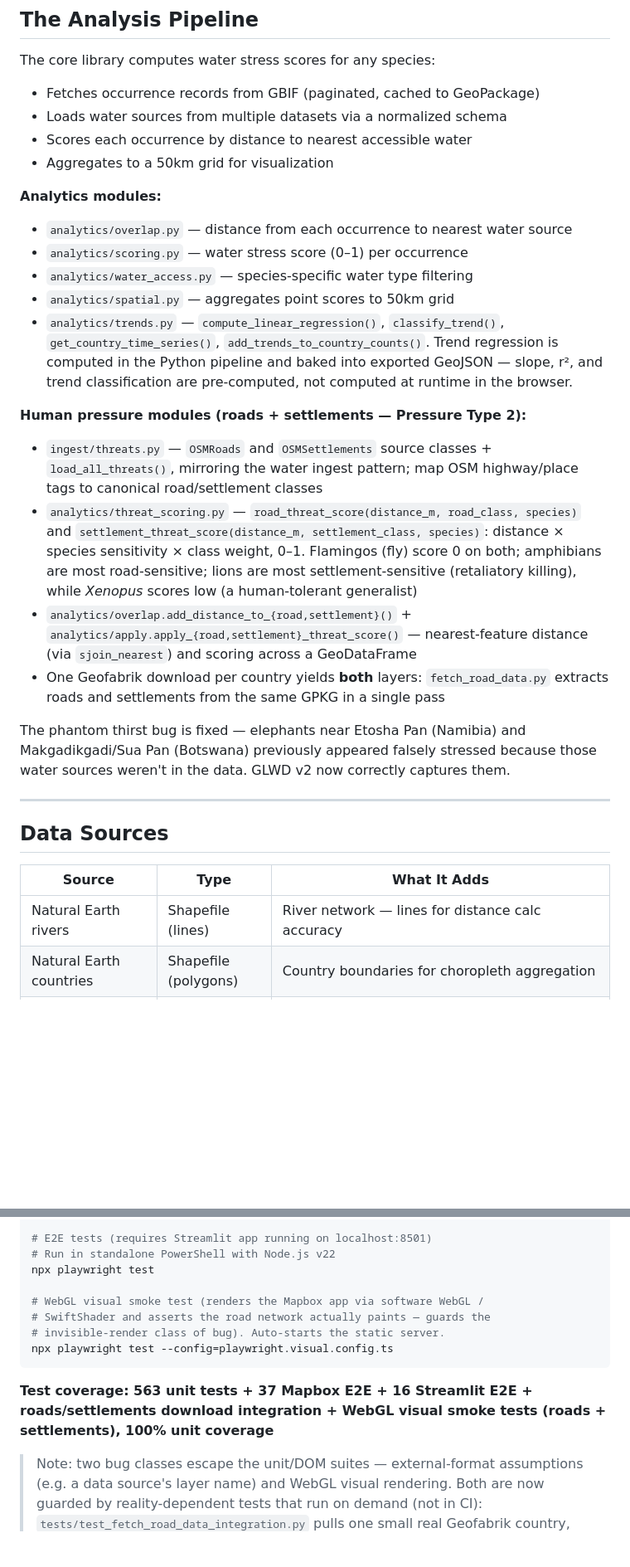
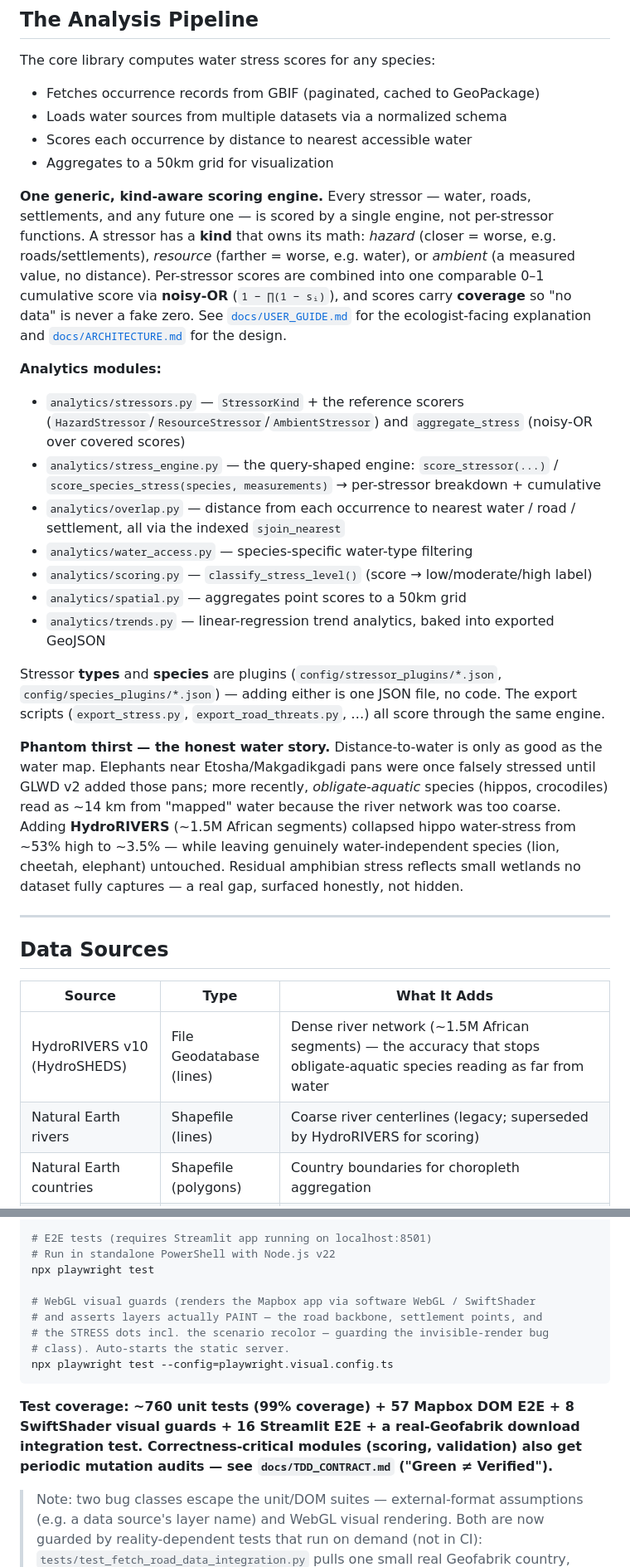
Before and after one commit to mtgiguere/wildlife-water-stress-atlas, a Markdown page: readme.md, 2 parts joined by grey strips. Shown at 83% size. Drawn GitHub-style; blank space fills up the shorter version.

````diff
--- a/readme.md
+++ b/readme.md
@@ -110,22 +112,42 @@ The core library computes water stress scores for any species:
 - Scores each occurrence by distance to nearest accessible water
 - Aggregates to a 50km grid for visualization
 
+**One generic, kind-aware scoring engine.** Every stressor — water, roads,
+settlements, and any future one — is scored by a single engine, not per-stressor
+functions. A stressor has a **kind** that owns its math: *hazard* (closer = worse,
+e.g. roads/settlements), *resource* (farther = worse, e.g. water), or *ambient*
+(a measured value, no distance). Per-stressor scores are combined into one
+comparable 0–1 cumulative score via **noisy-OR** (`1 − ∏(1 − sᵢ)`), and scores
+carry **coverage** so "no data" is never a fake zero. See
+[`docs/USER_GUIDE.md`](docs/USER_GUIDE.md) for the ecologist-facing explanation
+and [`docs/ARCHITECTURE.md`](docs/ARCHITECTURE.md) for the design.
+
 **Analytics modules:**
-- `analytics/overlap.py` — distance from each occurrence to nearest water source
-- `analytics/scoring.py` — water stress score (0–1) per occurrence
-- `analytics/water_access.py` — species-specific water type filtering
-- `analytics/spatial.py` — aggregates point scores to 50km grid
-- `analytics/trends.py` — `compute_linear_regression()`, `classify_trend()`, `get_country_time_series()`, `add_trends_to_country_counts()`. Trend regression is computed in the Python pipeline and baked into exported GeoJSON — slope, r², and trend classification are pre-computed, not computed at runtime in the browser.
+- `analytics/stressors.py` — `StressorKind` + the reference scorers
+  (`HazardStressor`/`ResourceStressor`/`AmbientStressor`) and `aggregate_stress`
+  (noisy-OR over covered scores)
+- `analytics/stress_engine.py` — the query-shaped engine: `score_stressor(...)` /
+  `score_species_stress(species, measurements)` → per-stressor breakdown + cumulative
+- `analytics/overlap.py` — distance from each occurrence to nearest water / road /
+  settlement, all via the indexed `sjoin_nearest`
+- `analytics/water_access.py` — species-specific water-type filtering
+- `analytics/scoring.py` — `classify_stress_level()` (score → low/moderate/high label)
+- `analytics/spatial.py` — aggregates point scores to a 50km grid
+- `analytics/trends.py` — linear-regression trend analytics, baked into exported GeoJSON
 
-**Human pressure modules (roads + settlements — Pressure Type 2):**
-- `ingest/threats.py` — `OSMRoads` and `OSMSettlements` source classes + `load_all_threats()`, mirroring the water ingest pattern; map OSM highway/place tags to canonical road/settlement classes
-- `analytics/threat_scoring.py` — `road_threat_score(distance_m, road_class, species)` and `settlement_threat_score(distance_m, settlement_class, species)`: distance × species sensitivity × class weight, 0–1. Flamingos (fly) score 0 on both; amphibians are most road-sensitive; lions are most settlement-sensitive (retaliatory killing), while *Xenopus* scores low (a human-tolerant generalist)
-- `analytics/overlap.add_distance_to_{road,settlement}()` + `analytics/apply.apply_{road,settlement}_threat_score()` — nearest-feature distance (via `sjoin_nearest`) and scoring across a GeoDataFrame
-- One Geofabrik download per country yields **both** layers: `fetch_road_data.py` extracts roads and settlements from the same GPKG in a single pass
+Stressor **types** and **species** are plugins (`config/stressor_plugins/*.json`,
+`config/species_plugins/*.json`) — adding either is one JSON file, no code. The
+export scripts (`export_stress.py`, `export_road_threats.py`, …) all score through
+the same engine.
 
-The phantom thirst bug is fixed — elephants near Etosha Pan (Namibia) and
-Makgadikgadi/Sua Pan (Botswana) previously appeared falsely stressed because
-those water sources weren't in the data. GLWD v2 now correctly captures them.
+**Phantom thirst — the honest water story.** Distance-to-water is only as good as
+the water map. Elephants near Etosha/Makgadikgadi pans were once falsely stressed
+until GLWD v2 added those pans; more recently, *obligate-aquatic* species (hippos,
+crocodiles) read as ~14 km from "mapped" water because the river network was too
+coarse. Adding **HydroRIVERS** (~1.5M African segments) collapsed hippo water-stress
+from ~53% high to ~3.5% — while leaving genuinely water-independent species (lion,
+cheetah, elephant) untouched. Residual amphibian stress reflects small wetlands no
+dataset fully captures — a real gap, surfaced honestly, not hidden.
 
 ---
 
@@ -133,7 +155,8 @@ those water sources weren't in the data. GLWD v2 now correctly captures them.
 
 | Source | Type | What It Adds |
 |---|---|---|
-| Natural Earth rivers | Shapefile (lines) | River network — lines for distance calc accuracy |
+| HydroRIVERS v10 (HydroSHEDS) | File Geodatabase (lines) | Dense river network (~1.5M African segments) — the accuracy that stops obligate-aquatic species reading as far from water |
+| Natural Earth rivers | Shapefile (lines) | Coarse river centerlines (legacy; superseded by HydroRIVERS for scoring) |
 | Natural Earth countries | Shapefile (polygons) | Country boundaries for choropleth aggregation |
 | GLWD v2 | GeoTIFF (raster) | Wetlands, pans, floodplains, saline lakes |
 | JRC Global Surface Water | GeoTIFF tiles | Seasonal and ephemeral surface water |
@@ -261,14 +288,17 @@ ruff format .
 # Run in standalone PowerShell with Node.js v22
 npx playwright test
 
-# WebGL visual smoke test (renders the Mapbox app via software WebGL /
-# SwiftShader and asserts the road network actually paints — guards the
-# invisible-render class of bug). Auto-starts the static server.
+# WebGL visual guards (renders the Mapbox app via software WebGL / SwiftShader
+# and asserts layers actually PAINT — the road backbone, settlement points, and
+# the STRESS dots incl. the scenario recolor — guarding the invisible-render bug
+# class). Auto-starts the static server.
 npx playwright test --config=playwright.visual.config.ts
 ```
 
-**Test coverage: 563 unit tests + 37 Mapbox E2E + 16 Streamlit E2E + roads/settlements
-download integration + WebGL visual smoke tests (roads + settlements), 100% unit coverage**
+**Test coverage: ~760 unit tests (99% coverage) + 57 Mapbox DOM E2E + 8 SwiftShader
+visual guards + 16 Streamlit E2E + a real-Geofabrik download integration test.
+Correctness-critical modules (scoring, validation) also get periodic mutation
+audits — see `docs/TDD_CONTRACT.md` ("Green ≠ Verified").**
 
 > Note: two bug classes escape the unit/DOM suites — external-format assumptions
 > (e.g. a data source's layer name) and WebGL visual rendering. Both are now
````
Also changed, not shown: other parts of readme.md (+28 -12 lines), CLAUDE.md (+26 -13 lines).
